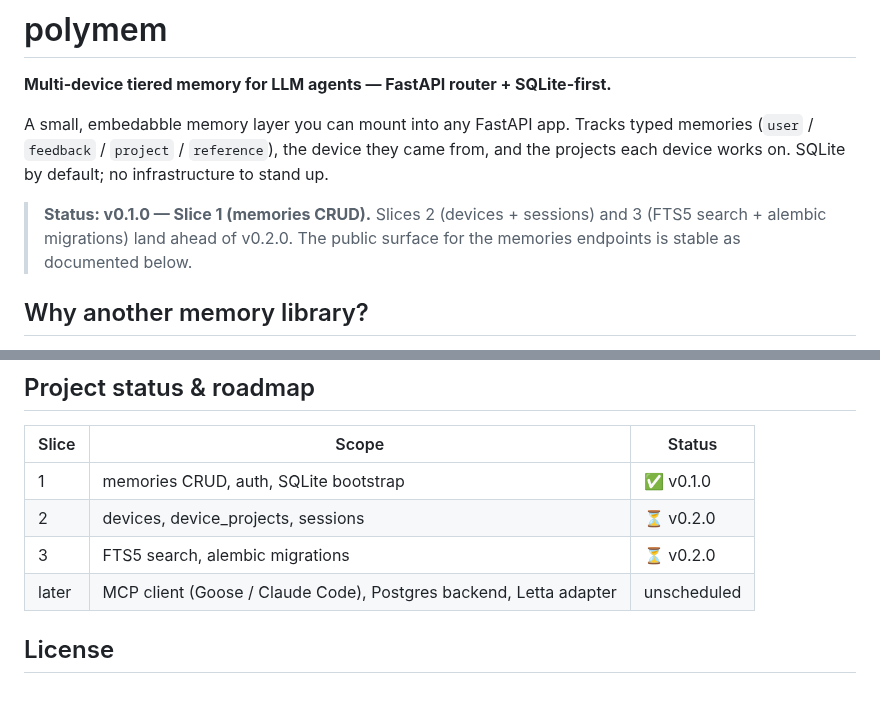
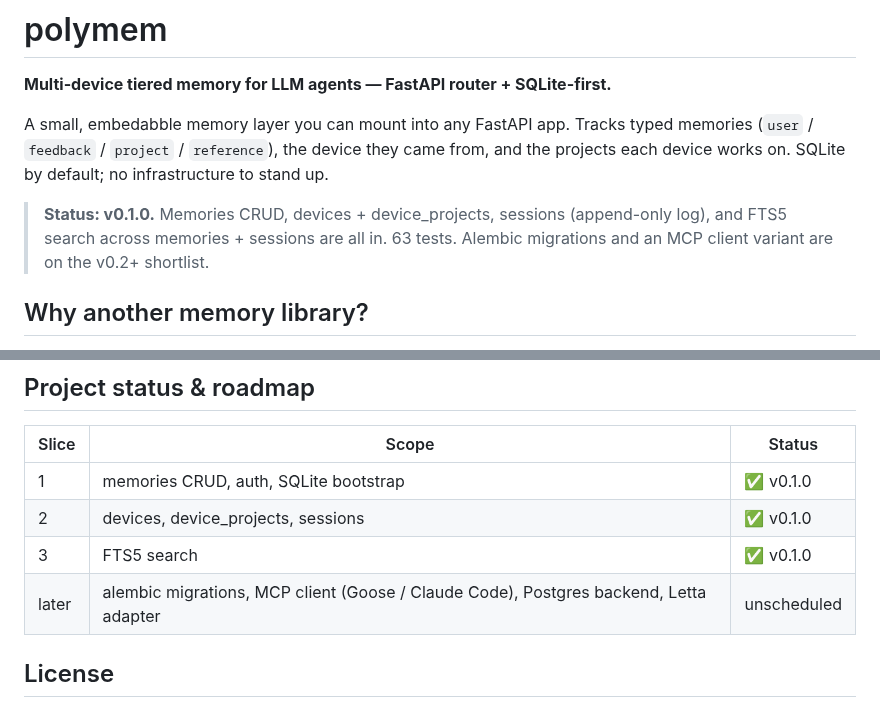
Before and after one commit to turer73/claude-server, a Markdown page: extensions/polymem/README.md, 2 parts joined by grey strips. Drawn GitHub-style.

```diff
--- a/extensions/polymem/README.md
+++ b/extensions/polymem/README.md
@@ -7,10 +7,10 @@ typed memories (`user` / `feedback` / `project` / `reference`), the device
 they came from, and the projects each device works on. SQLite by default;
 no infrastructure to stand up.
 
-> **Status: v0.1.0 — Slice 1 (memories CRUD).**
-> Slices 2 (devices + sessions) and 3 (FTS5 search + alembic migrations) land
-> ahead of v0.2.0. The public surface for the memories endpoints is stable
-> as documented below.
+> **Status: v0.1.0.**
+> Memories CRUD, devices + device_projects, sessions (append-only log),
+> and FTS5 search across memories + sessions are all in. 63 tests.
+> Alembic migrations and an MCP client variant are on the v0.2+ shortlist.
 
 ## Why another memory library?
 
@@ -111,9 +156,9 @@ applies to that combined surface. Choose deliberately.
 | Slice | Scope | Status |
 | --- | --- | --- |
 | 1 | memories CRUD, auth, SQLite bootstrap | ✅ v0.1.0 |
-| 2 | devices, device_projects, sessions | ⏳ v0.2.0 |
-| 3 | FTS5 search, alembic migrations | ⏳ v0.2.0 |
-| later | MCP client (Goose / Claude Code), Postgres backend, Letta adapter | unscheduled |
+| 2 | devices, device_projects, sessions | ✅ v0.1.0 |
+| 3 | FTS5 search | ✅ v0.1.0 |
+| later | alembic migrations, MCP client (Goose / Claude Code), Postgres backend, Letta adapter | unscheduled |
 
 ## License
 
```
Also changed, not shown: other parts of extensions/polymem/README.md (+47 -2 lines).
